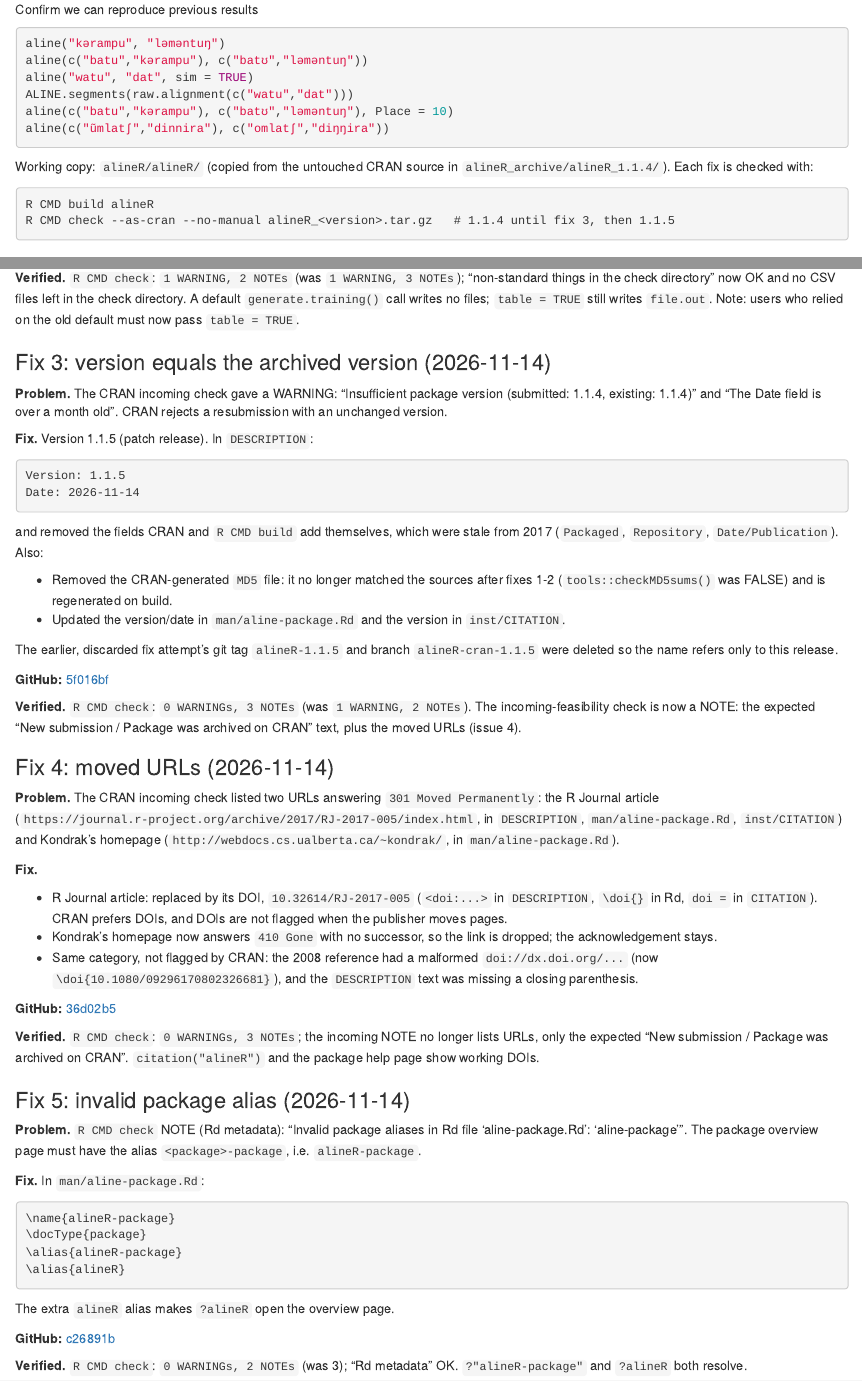
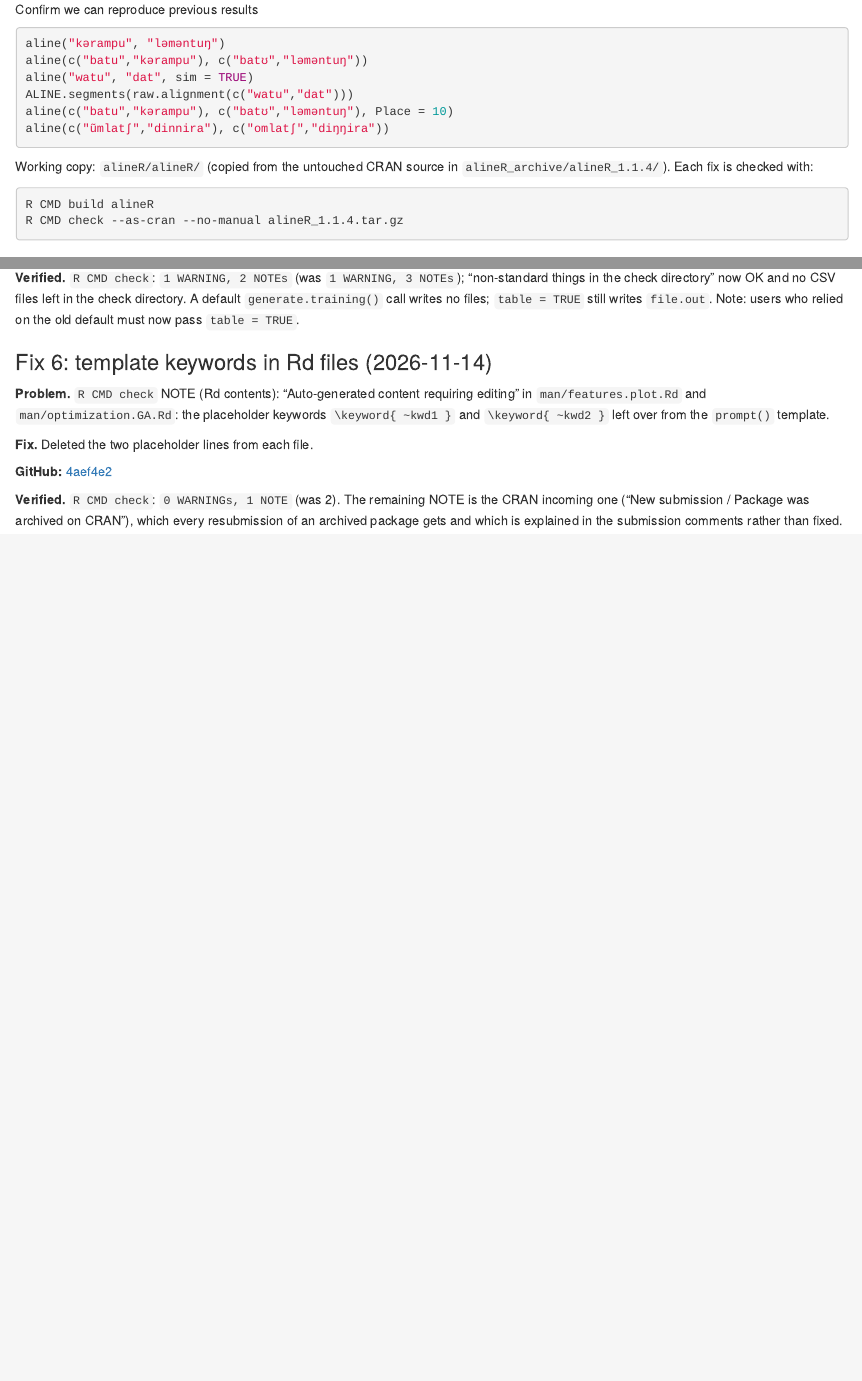
Before and after one commit to Guowei-Sun-Meta/alineR, an R Markdown document (alineR_debugging.Rmd): the page in a window 1100 px wide, from 360 px down, and a second part further down, joined at a grey line. The pictures show the output file alineR_debugging.html that the author committed with the source, opened offline.

Commit message:
alineR docs: log fix #6
Co-Authored-By: Claude Opus 5.5 <noreply@anthropic.com>

````diff
--- a/alineR_debugging.Rmd
+++ b/alineR_debugging.Rmd
@@ -38,7 +38,7 @@
 
 ```text
 R CMD build alineR
-R CMD check --as-cran --no-manual alineR_<version>.tar.gz   # 1.1.4 until fix 3, then 1.1.5
+R CMD check --as-cran --no-manual alineR_1.1.4.tar.gz
 ```
 
 
@@ -133,78 +133,18 @@
 `table = TRUE` still writes `file.out`. Note: users who relied on the old
 default must now pass `table = TRUE`.
 
-### Fix 3: version equals the archived version (2026-11-14)
+### Fix 6: template keywords in Rd files (2026-11-14)
 
-**Problem.** The CRAN incoming check gave a WARNING: "Insufficient package
-version (submitted: 1.1.4, existing: 1.1.4)" and "The Date field is over a
-month old". CRAN rejects a resubmission with an unchanged version.
+**Problem.** `R CMD check` NOTE (Rd contents): "Auto-generated content
+requiring editing" in `man/features.plot.Rd` and `man/optimization.GA.Rd`:
+the placeholder keywords `\keyword{ ~kwd1 }` and `\keyword{ ~kwd2 }` left over
+from the `prompt()` template.
 
-**Fix.** Version 1.1.5 (patch release). In `DESCRIPTION`:
+**Fix.** Deleted the two placeholder lines from each file.
 
-```text
-Version: 1.1.5
-Date: 2026-11-14
-```
+**GitHub:** [4aef4e2](https://github.com/Guowei-Sun-Meta/research/commit/4aef4e24863106c9808d5881a30cbc200d5595da)
 
-and removed the fields CRAN and `R CMD build` add themselves, which were stale
-from 2017 (`Packaged`, `Repository`, `Date/Publication`). Also:
-
-- Removed the CRAN-generated `MD5` file: it no longer matched the sources after
-  fixes 1-2 (`tools::checkMD5sums()` was FALSE) and is regenerated on build.
-- Updated the version/date in `man/aline-package.Rd` and the version in `inst/CITATION`.
-
-The earlier, discarded fix attempt's git tag `alineR-1.1.5` and branch
-`alineR-cran-1.1.5` were deleted so the name refers only to this release.
-
-**GitHub:** [5f016bf](https://github.com/Guowei-Sun-Meta/research/commit/5f016bf371c70c1564dd4ccb1c3502db1fe4a7c5)
-
-**Verified.** `R CMD check`: `0 WARNINGs, 3 NOTEs` (was `1 WARNING, 2 NOTEs`).
-The incoming-feasibility check is now a NOTE: the expected "New submission /
-Package was archived on CRAN" text, plus the moved URLs (issue 4).
-
-### Fix 4: moved URLs (2026-11-14)
-
-**Problem.** The CRAN incoming check listed two URLs answering
-`301 Moved Permanently`: the R Journal article
-(`https://journal.r-project.org/archive/2017/RJ-2017-005/index.html`, in
-`DESCRIPTION`, `man/aline-package.Rd`, `inst/CITATION`) and Kondrak's homepage
-(`http://webdocs.cs.ualberta.ca/~kondrak/`, in `man/aline-package.Rd`).
-
-**Fix.**
-
-- R Journal article: replaced by its DOI, `10.32614/RJ-2017-005`
-  (`<doi:...>` in `DESCRIPTION`, `\doi{}` in Rd, `doi =` in `CITATION`).
-  CRAN prefers DOIs, and DOIs are not flagged when the publisher moves pages.
-- Kondrak's homepage now answers `410 Gone` with no successor, so the link is
-  dropped; the acknowledgement stays.
-- Same category, not flagged by CRAN: the 2008 reference had a malformed
-  `doi://dx.doi.org/...` (now `\doi{10.1080/09296170802326681}`), and the
-  `DESCRIPTION` text was missing a closing parenthesis.
-
-**GitHub:** [36d02b5](https://github.com/Guowei-Sun-Meta/research/commit/36d02b5b6add27adcb9487f1c9bf9ea6e7eb7e6b)
-
-**Verified.** `R CMD check`: `0 WARNINGs, 3 NOTEs`; the incoming NOTE no
-longer lists URLs, only the expected "New submission / Package was archived on
-CRAN". `citation("alineR")` and the package help page show working DOIs.
-
-### Fix 5: invalid package alias (2026-11-14)
-
-**Problem.** `R CMD check` NOTE (Rd metadata): "Invalid package aliases in Rd
-file 'aline-package.Rd': 'aline-package'". The package overview page must have
-the alias `<package>-package`, i.e. `alineR-package`.
-
-**Fix.** In `man/aline-package.Rd`:
-
-```text
-\name{alineR-package}
-\docType{package}
-\alias{alineR-package}
-\alias{alineR}
-```
-
-The extra `alineR` alias makes `?alineR` open the overview page.
-
-**GitHub:** [c26891b](https://github.com/Guowei-Sun-Meta/research/commit/c26891b3f482cc6fcc4c4473cb10c56e71fa4e38)
-
-**Verified.** `R CMD check`: `0 WARNINGs, 2 NOTEs` (was 3); "Rd metadata" OK.
-`?"alineR-package"` and `?alineR` both resolve.
+**Verified.** `R CMD check`: `0 WARNINGs, 1 NOTE` (was 2). The remaining NOTE
+is the CRAN incoming one ("New submission / Package was archived on CRAN"),
+which every resubmission of an archived package gets and which is explained
+in the submission comments rather than fixed.
````
Also changed, not shown: README.md, alineR_debugging.html, alineR_debugging.Rmd (8 more changed lines).
